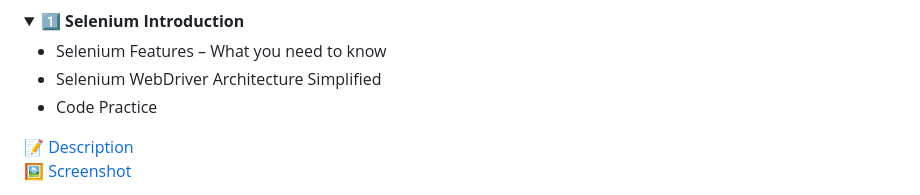
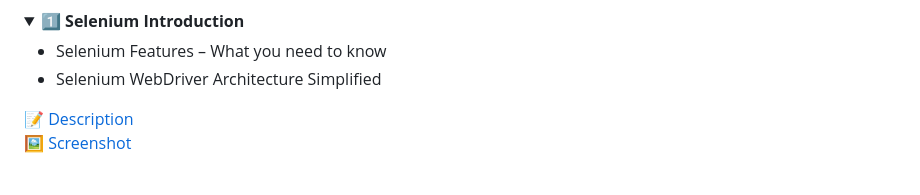
Before and after one commit to Shruthimalini/Selenium-Workcode, a Markdown page: README.md, the part around the change. Drawn GitHub-style; folded sections open.

```diff
--- a/README.md
+++ b/README.md
@@ -3,7 +3,6 @@
 
 - Selenium Features – What you need to know
 - Selenium WebDriver Architecture Simplified
-- Code Practice
 
 📝 [Description](descriptions/01_SeleniumIntroduction.md)
 🖼️ [Screenshot](screenshots/01_SeleniumIntroduction.png)
```
